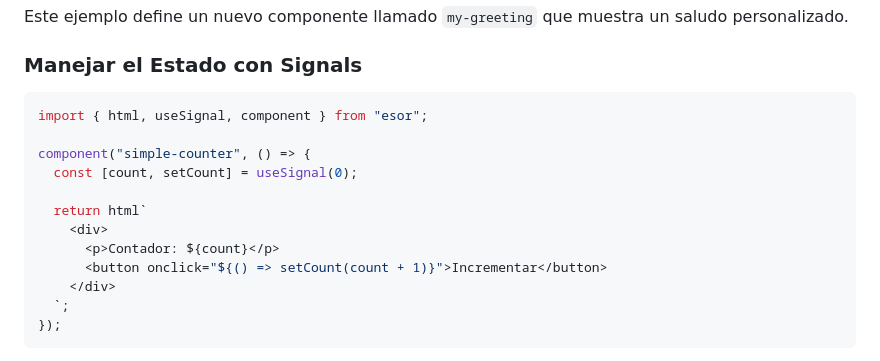
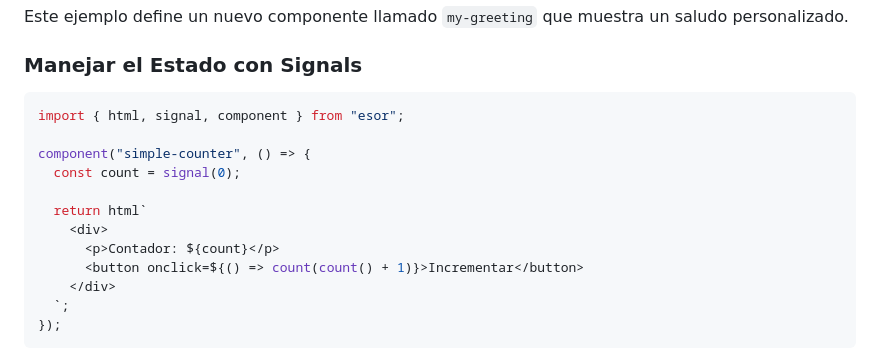
Before and after one commit to esorjs/esor-vite, a Markdown page: README.md, the part around the change. Drawn GitHub-style.

````diff
--- a/README.md
+++ b/README.md
@@ -55,15 +55,15 @@ Este ejemplo define un nuevo componente llamado `my-greeting` que muestra un sal
 ### Manejar el Estado con Signals
 
 ```javascript
-import { html, useSignal, component } from "esor";
+import { html, signal, component } from "esor";
 
 component("simple-counter", () => {
-  const [count, setCount] = useSignal(0);
+  const count = signal(0);
 
   return html`
     <div>
       <p>Contador: ${count}</p>
-      <button onclick="${() => setCount(count + 1)}">Incrementar</button>
+      <button onclick=${() => count(count() + 1)}>Incrementar</button>
     </div>
   `;
 });
````
